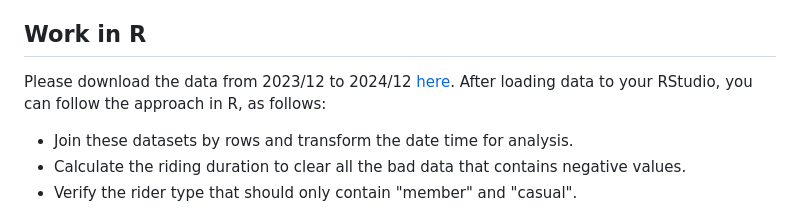
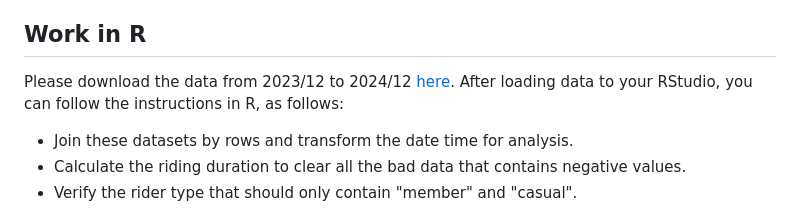
Before and after one commit to Tienchilin/Case_Study_Google_Data_Analytic_Course, a Markdown page: README.md, the part around the change. Drawn GitHub-style.

```diff
--- a/README.md
+++ b/README.md
@@ -6,7 +6,7 @@ I am a junior data analyst at a fictional bike-share company in Chicago. The dir
 [The previous 12 months of trip data](https://divvy-tripdata.s3.amazonaws.com/index.html) is under the [license](https://divvybikes.com/data-license-agreement). This is public data that we can use to explore how different customer types are using our bikes. But note that data-privacy issues
 prohibit us from using riders’ personally identifiable information. This means that we won’t be able to connect pass purchases to credit card numbers to determine if casual riders live in the service area or if they have purchased multiple single passes.
 ## Work in R
-Please download the data from 2023/12 to 2024/12 [here](https://divvy-tripdata.s3.amazonaws.com/index.html). After loading data to your RStudio, you can follow the approach in R, as follows:
+Please download the data from 2023/12 to 2024/12 [here](https://divvy-tripdata.s3.amazonaws.com/index.html). After loading data to your RStudio, you can follow the instructions in R, as follows:
 * Join these datasets by rows and transform the date time for analysis.
 * Calculate the riding duration to clear all the bad data that contains negative values.
 * Verify the rider type that should only contain "member" and "casual".
```
